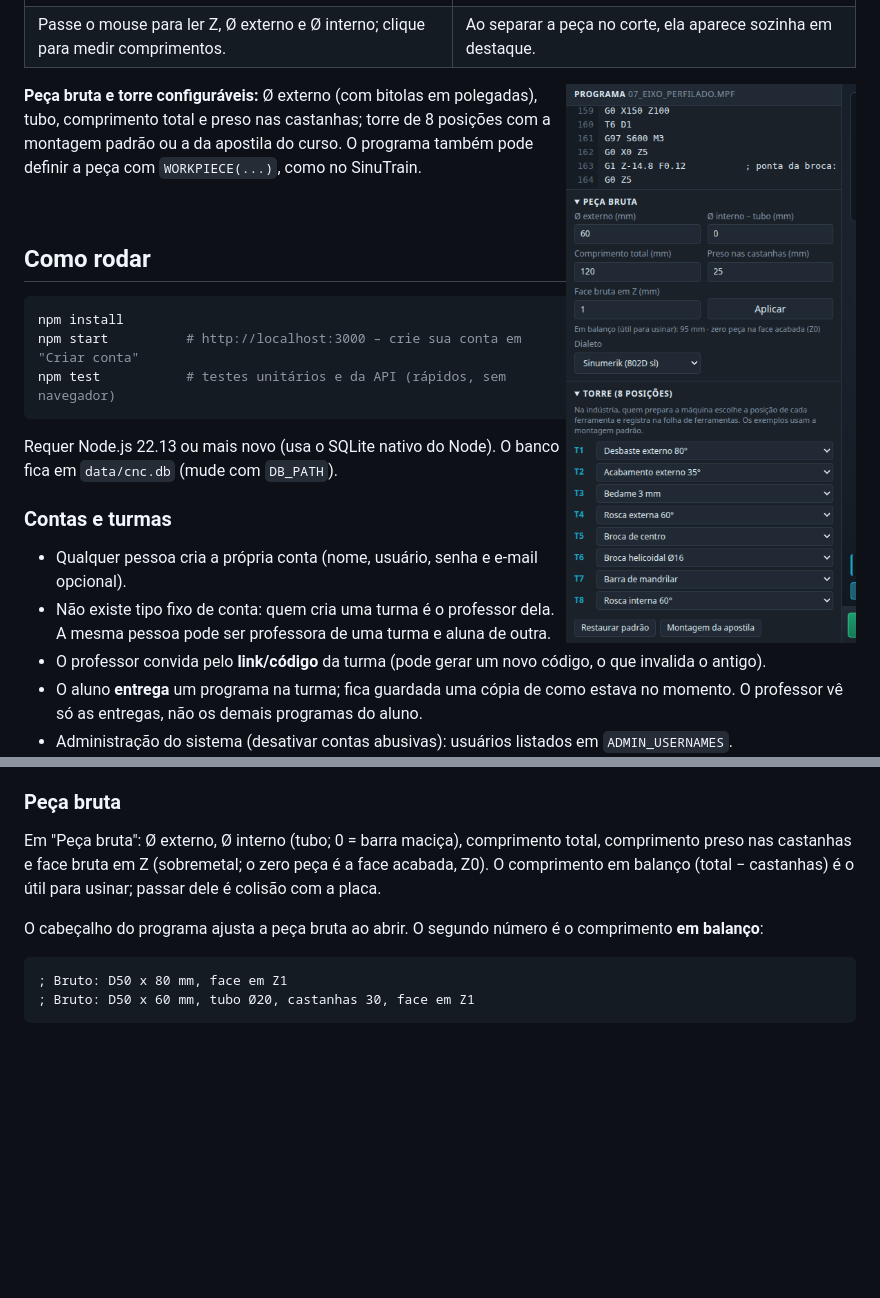
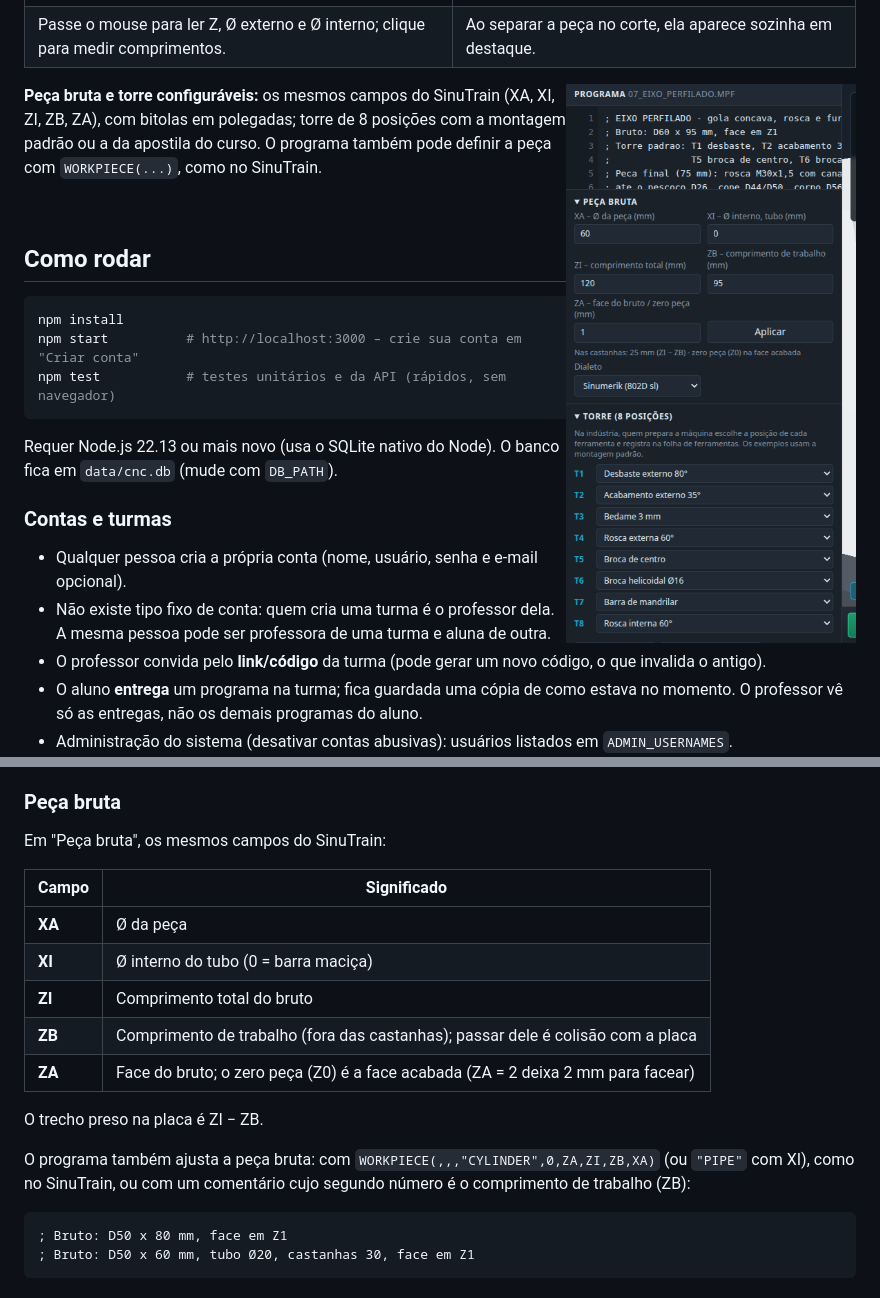
Before and after one commit to hadley-siqueira/torno-web, a Markdown page: README.md, 2 parts joined by grey strips. Drawn GitHub-style; pictures changed too: docs/img/bruto-e-torre.png; blank space fills up the shorter version.

````diff
--- a/README.md
+++ b/README.md
@@ -10,10 +10,10 @@ G-code, aperta **Cycle Start** e vê a ferramenta usinando a peça em 3D (Three.
 | ![Bucha pronta na vista Lateral: réguas Z e Ø, leitura dos diâmetros e cota entre duas faces](docs/img/reguas-lateral.png) | ![Eixo perfilado pronto em 3D com meio corte, mostrando a gola e o furo](docs/img/peca-pronta.png) |
 | Passe o mouse para ler Z, Ø externo e Ø interno; clique para medir comprimentos. | Ao separar a peça no corte, ela aparece sozinha em destaque. |
 
-<img src="docs/img/bruto-e-torre.png" alt="Painéis da peça bruta (Ø, tubo, comprimento total, castanhas) e da torre de 8 posições" width="300" align="right">
+<img src="docs/img/bruto-e-torre.png" alt="Painéis da peça bruta (XA, XI, ZI, ZB, ZA) e da torre de 8 posições" width="300" align="right">
 
-**Peça bruta e torre configuráveis:** Ø externo (com bitolas em polegadas), tubo, comprimento total
-e preso nas castanhas; torre de 8 posições com a montagem padrão ou a da apostila do curso.
+**Peça bruta e torre configuráveis:** os mesmos campos do SinuTrain (XA, XI, ZI, ZB, ZA), com
+bitolas em polegadas; torre de 8 posições com a montagem padrão ou a da apostila do curso.
 O programa também pode definir a peça com `WORKPIECE(...)`, como no SinuTrain.
 
 <br clear="right">
@@ -161,11 +161,20 @@ clique para fixar uma referência e medir a distância até outro ponto (ΔZ).
 
 ### Peça bruta
 
-Em "Peça bruta": Ø externo, Ø interno (tubo; 0 = barra maciça), comprimento total, comprimento preso
-nas castanhas e face bruta em Z (sobremetal; o zero peça é a face acabada, Z0). O comprimento em
-balanço (total − castanhas) é o útil para usinar; passar dele é colisão com a placa.
+Em "Peça bruta", os mesmos campos do SinuTrain:
 
-O cabeçalho do programa ajusta a peça bruta ao abrir. O segundo número é o comprimento **em balanço**:
+| Campo | Significado |
+|---|---|
+| **XA** | Ø da peça |
+| **XI** | Ø interno do tubo (0 = barra maciça) |
+| **ZI** | Comprimento total do bruto |
+| **ZB** | Comprimento de trabalho (fora das castanhas); passar dele é colisão com a placa |
+| **ZA** | Face do bruto; o zero peça (Z0) é a face acabada (ZA = 2 deixa 2 mm para facear) |
+
+O trecho preso na placa é ZI − ZB.
+
+O programa também ajusta a peça bruta: com `WORKPIECE(,,,"CYLINDER",0,ZA,ZI,ZB,XA)` (ou `"PIPE"` com XI),
+como no SinuTrain, ou com um comentário cujo segundo número é o comprimento de trabalho (ZB):
 
 ```
 ; Bruto: D50 x 80 mm, face em Z1
````
Also changed, not shown: docs/LIMITACOES.md (+0 -1 lines), docs/PLANO.md (+2 -0 lines), 5 other files.
